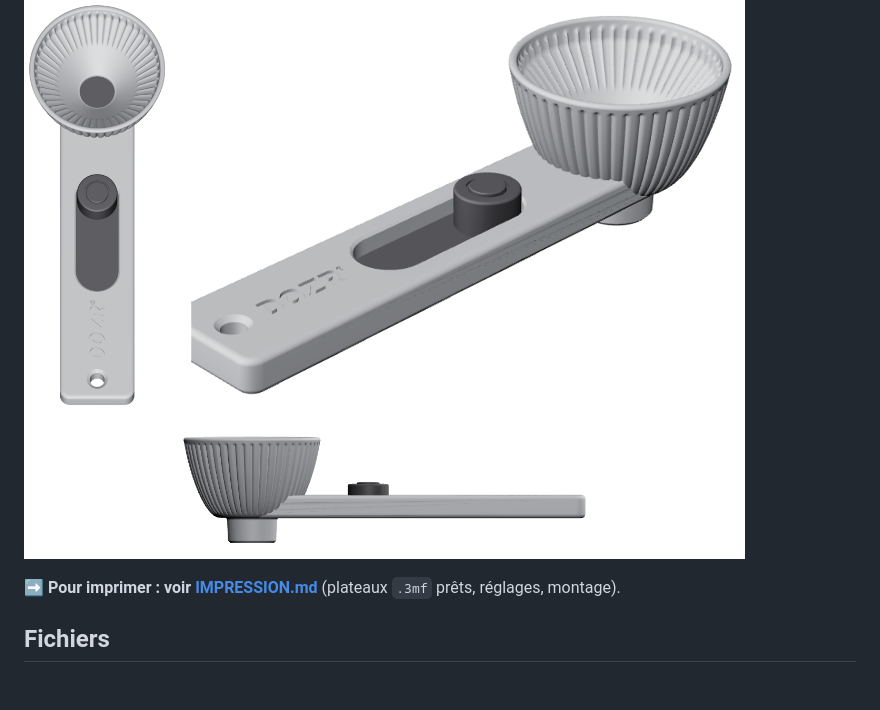
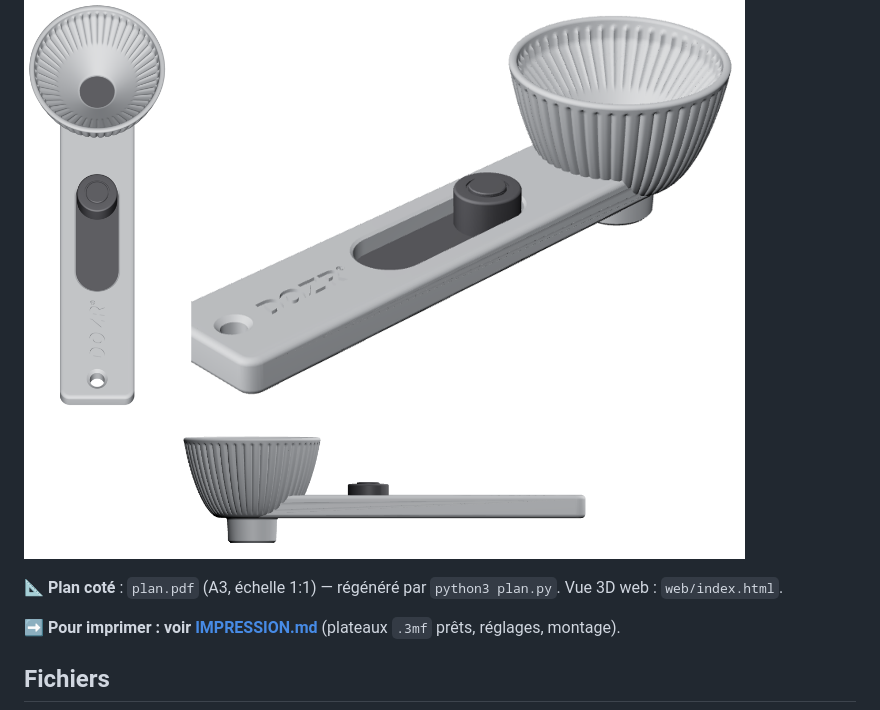
Before and after one commit to CDRKPro/CK-Pro, a Markdown page: dozr-3d/README.md, the part around the change. Drawn GitHub-style; blank space fills up the shorter version.

```diff
--- a/dozr-3d/README.md
+++ b/dozr-3d/README.md
@@ -8,6 +8,8 @@ rond noir côté entonnoir, logo **DOZR®** gravé en creux sur le manche et tro
 L'entonnoir et le manche forment **une seule pièce** : aucun joint visible dessus ni sur les côtés.
 
 ![aperçu](apercu.png)
+
+📐 **Plan coté** : `plan.pdf` (A3, échelle 1:1) — régénéré par `python3 plan.py`. Vue 3D web : `web/index.html`.
 
 ➡️ **Pour imprimer : voir [IMPRESSION.md](IMPRESSION.md)** (plateaux `.3mf` prêts, réglages, montage).
 
```
Also changed, not shown: dozr-3d/plan.png (added), 5 other files.
